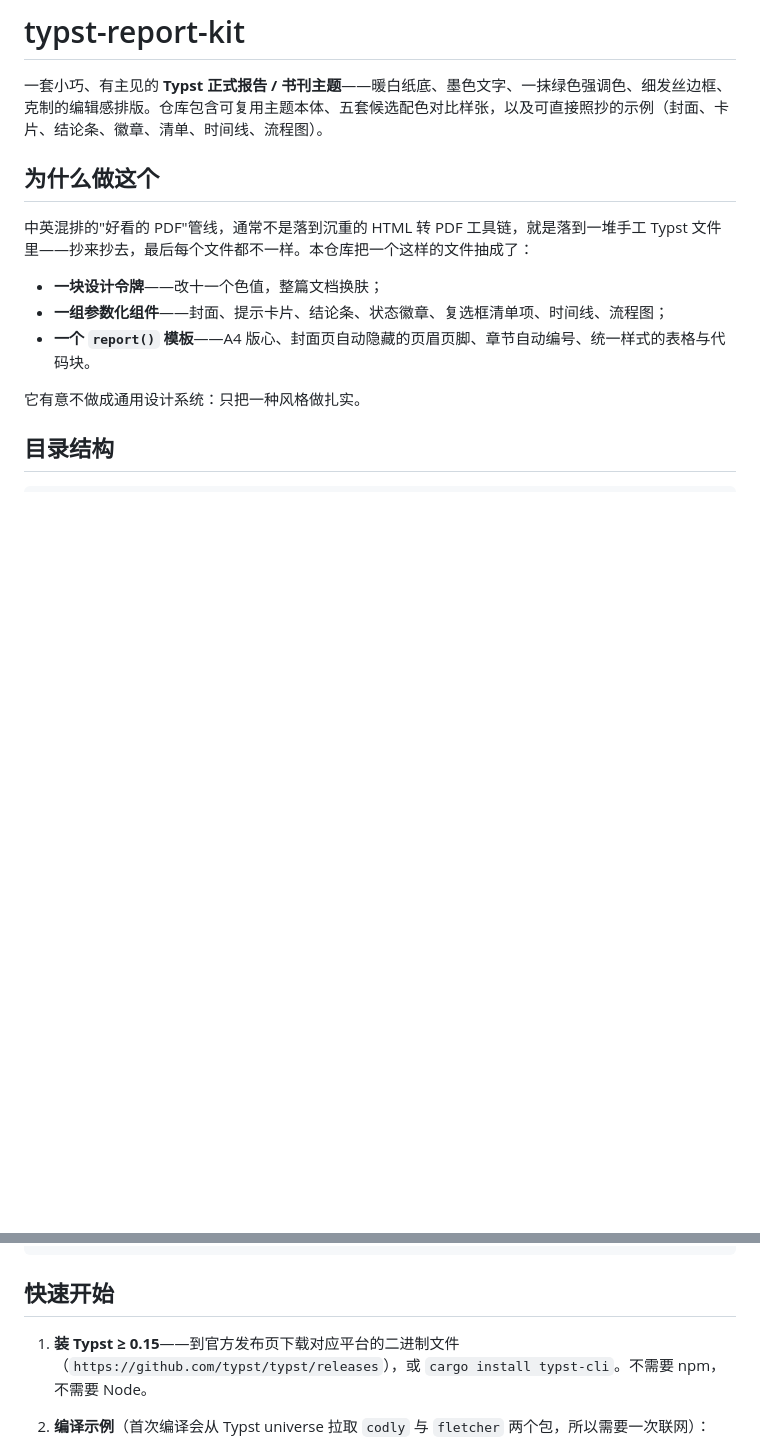
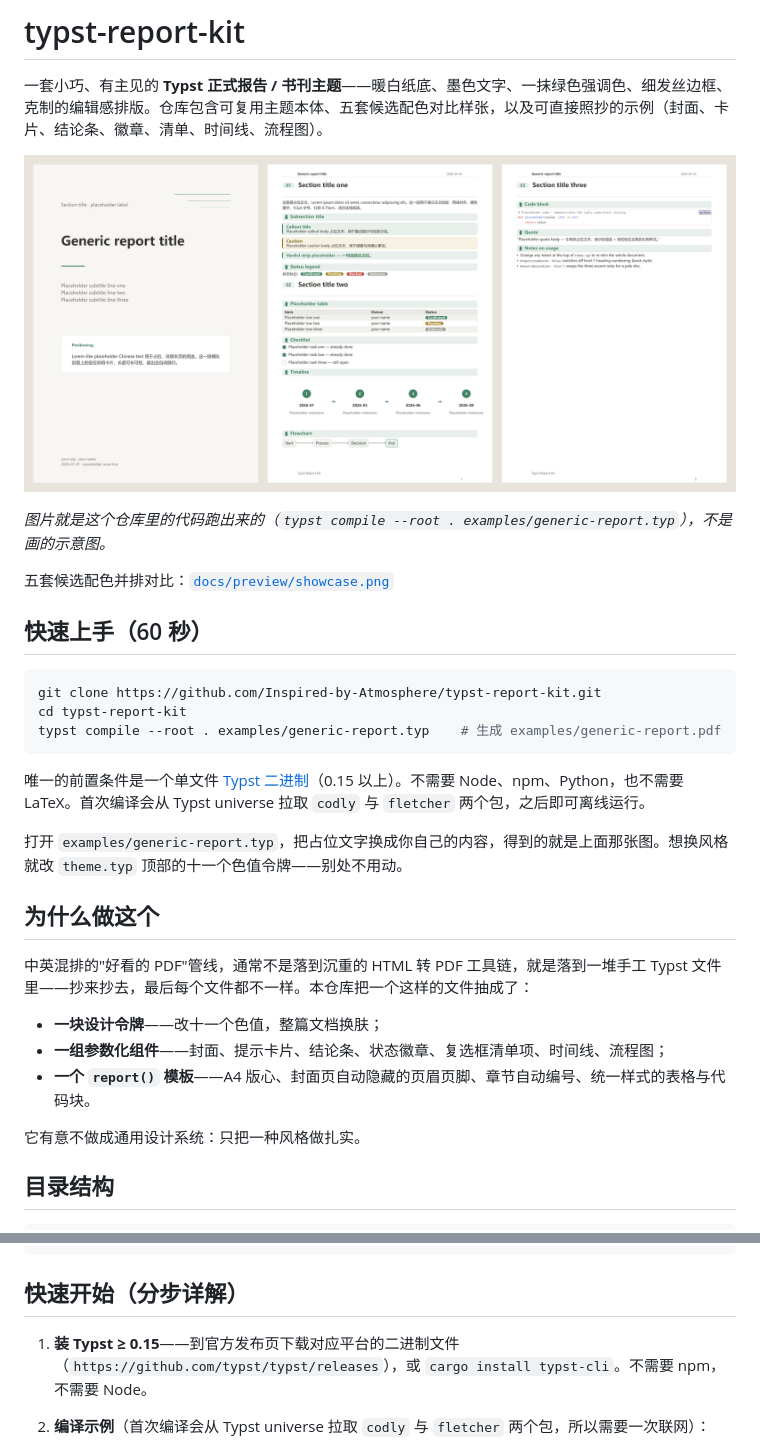
Before and after one commit to Inspired-by-Atmosphere/typst-report-kit, a Markdown page: README.zh-CN.md, 2 parts joined by grey strips. Drawn GitHub-style; pictures changed too: docs/preview/preview.png (added); blank space fills up the shorter version.

````diff
--- a/README.zh-CN.md
+++ b/README.zh-CN.md
@@ -1,6 +1,24 @@
 # typst-report-kit
 
 一套小巧、有主见的 **Typst 正式报告 / 书刊主题**——暖白纸底、墨色文字、一抹绿色强调色、细发丝边框、克制的编辑感排版。仓库包含可复用主题本体、五套候选配色对比样张，以及可直接照抄的示例（封面、卡片、结论条、徽章、清单、时间线、流程图）。
+
+![本主题渲染出的示例报告：封面、组件页与第三页](docs/preview/preview.png)
+
+*图片就是这个仓库里的代码跑出来的（`typst compile --root . examples/generic-report.typ`），不是画的示意图。*
+
+五套候选配色并排对比：[`docs/preview/showcase.png`](docs/preview/showcase.png)
+
+## 快速上手（60 秒）
+
+```bash
+git clone https://github.com/Inspired-by-Atmosphere/typst-report-kit.git
+cd typst-report-kit
+typst compile --root . examples/generic-report.typ    # 生成 examples/generic-report.pdf
+```
+
+唯一的前置条件是一个单文件 [Typst 二进制](https://github.com/typst/typst/releases)（0.15 以上）。不需要 Node、npm、Python，也不需要 LaTeX。首次编译会从 Typst universe 拉取 `codly` 与 `fletcher` 两个包，之后即可离线运行。
+
+打开 `examples/generic-report.typ`，把占位文字换成你自己的内容，得到的就是上面那张图。想换风格就改 `theme.typ` 顶部的十一个色值令牌——别处不用动。
 
 ## 为什么做这个
 
@@ -30,7 +48,7 @@ typst-report-kit/
 └── CHANGELOG.md
 ```
 
-## 快速开始
+## 快速开始（分步详解）
 
 1. **装 Typst ≥ 0.15**——到官方发布页下载对应平台的二进制文件（`https://github.com/typst/typst/releases`），或 `cargo install typst-cli`。不需要 npm，不需要 Node。
 2. **编译示例**（首次编译会从 Typst universe 拉取 `codly` 与 `fletcher` 两个包，所以需要一次联网）：
````
Also changed, not shown: CHANGELOG.md (+3 -1 lines), README.md (+24 -1 lines), docs/preview/showcase.png (added).
